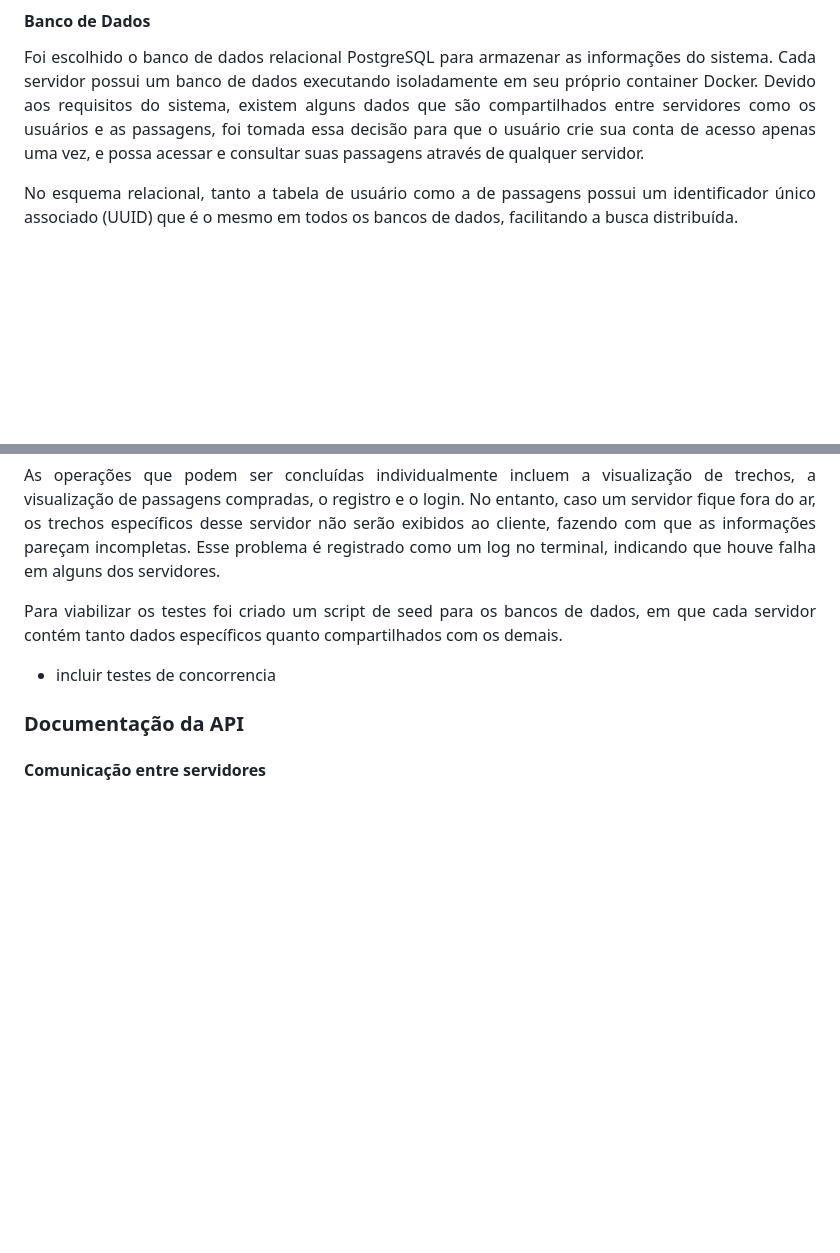
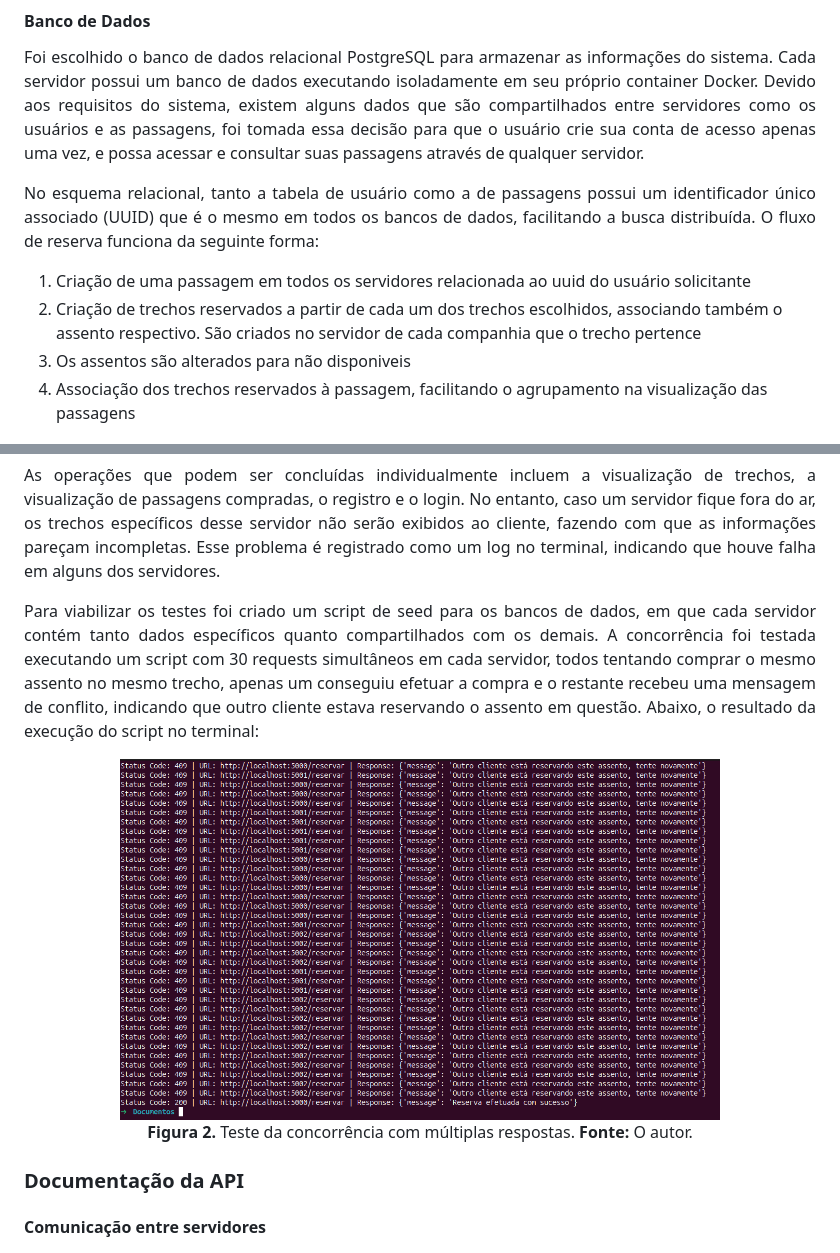
Before and after one commit to leticiaribeiro7/passcom, a Markdown page: README.md, 2 parts joined by grey strips. GitHub-like rendering; pictures changed too: images/teste.png (added); blank space fills up the shorter version.

Commit message:
teste concorrencia

```diff
--- a/README.md
+++ b/README.md
@@ -43,7 +43,14 @@ Ainda nesta seção, além dos recursos usados para a construção do sistema, s
 </p>
 <p align="justify">
 	No esquema relacional, tanto a tabela de usuário como a de passagens possui um identificador único associado (UUID) que é o mesmo em todos os bancos de dados, facilitando a busca distribuída.
+	O fluxo de reserva funciona da seguinte forma:
 </p>
+
+1. Criação de uma passagem em todos os servidores relacionada ao uuid do usuário solicitante
+2. Criação de trechos reservados a partir de cada um dos trechos escolhidos, associando também o assento respectivo. São criados no servidor de cada companhia que o trecho pertence
+3. Os assentos são alterados para não disponiveis
+4. Associação dos trechos reservados à passagem, facilitando o agrupamento na visualização das passagens
+
 
 <p align="center">
     <img src="images/db.png" width="600"/>
@@ -92,8 +99,12 @@ Ainda nesta seção, além dos recursos usados para a construção do sistema, s
 
 <p align="justify">
 	Para viabilizar os testes foi criado um script de seed para os bancos de dados, em que cada servidor contém tanto dados específicos quanto compartilhados com os demais.
-
-- incluir testes de concorrencia
+	A concorrência foi testada executando um script com 30 requests simultâneos em cada servidor, todos tentando comprar o mesmo assento no mesmo trecho, apenas um conseguiu efetuar a compra e o restante recebeu uma mensagem de conflito, indicando que outro cliente estava reservando o assento em questão. Abaixo, o resultado da execução do script no terminal:
+</p>
+<p align="center">
+    <img src="images/teste.png" width="600"/>
+    <br/>
+    <b>Figura 2.</b> Teste da concorrência com múltiplas respostas. <b>Fonte:</b> O autor.
 </p>
 
 ### Documentação da API
```
Also changed, not shown: 1 other file.
